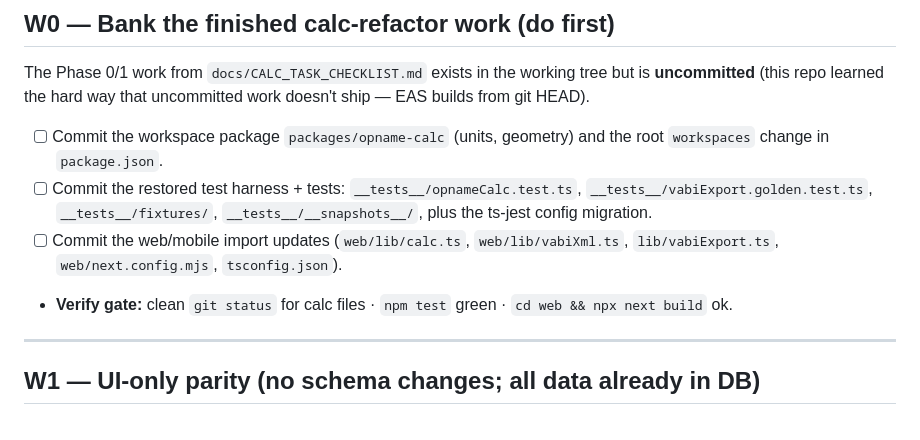
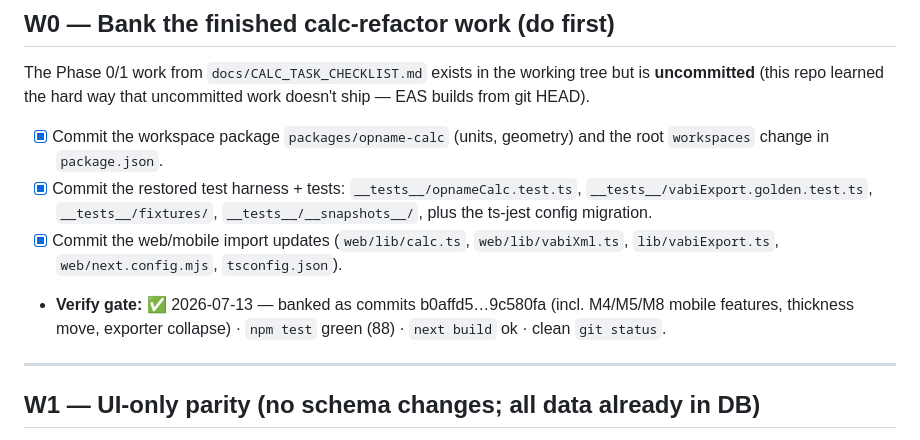
Before and after one commit to DebyDebz/scarnergy, a Markdown page: GAP.md, the part around the change. GitHub-like rendering.

```diff
--- a/GAP.md
+++ b/GAP.md
@@ -23,16 +23,17 @@ The Phase 0/1 work from `docs/CALC_TASK_CHECKLIST.md` exists in the working
 tree but is **uncommitted** (this repo learned the hard way that uncommitted
 work doesn't ship — EAS builds from git HEAD).
 
-- [ ] Commit the workspace package `packages/opname-calc` (units, geometry) and
+- [x] Commit the workspace package `packages/opname-calc` (units, geometry) and
       the root `workspaces` change in `package.json`.
-- [ ] Commit the restored test harness + tests: `__tests__/opnameCalc.test.ts`,
+- [x] Commit the restored test harness + tests: `__tests__/opnameCalc.test.ts`,
       `__tests__/vabiExport.golden.test.ts`, `__tests__/fixtures/`,
       `__tests__/__snapshots__/`, plus the ts-jest config migration.
-- [ ] Commit the web/mobile import updates (`web/lib/calc.ts`,
+- [x] Commit the web/mobile import updates (`web/lib/calc.ts`,
       `web/lib/vabiXml.ts`, `lib/vabiExport.ts`, `web/next.config.mjs`,
       `tsconfig.json`).
-- **Verify gate:** clean `git status` for calc files · `npm test` green ·
-  `cd web && npx next build` ok.
+- **Verify gate:** ✅ 2026-07-13 — banked as commits b0affd5…9c580fa (incl. M4/M5/M8
+  mobile features, thickness move, exporter collapse) · `npm test` green (88) ·
+  `next build` ok · clean `git status`.
 
 ---
 
```
Also changed, not shown: docs/CALC_TASK_CHECKLIST.md (+19 -14 lines).
